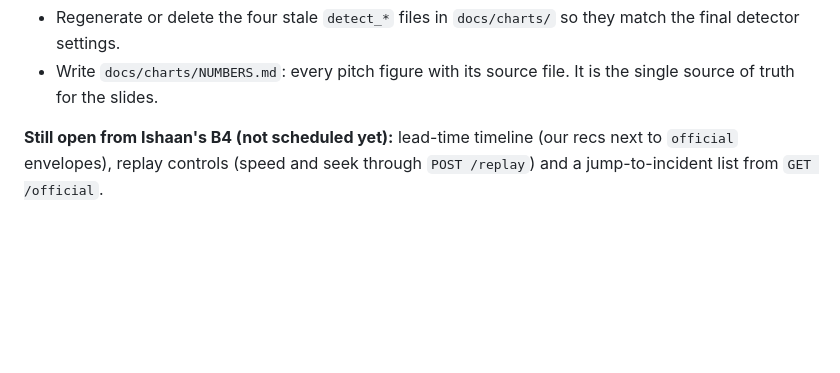
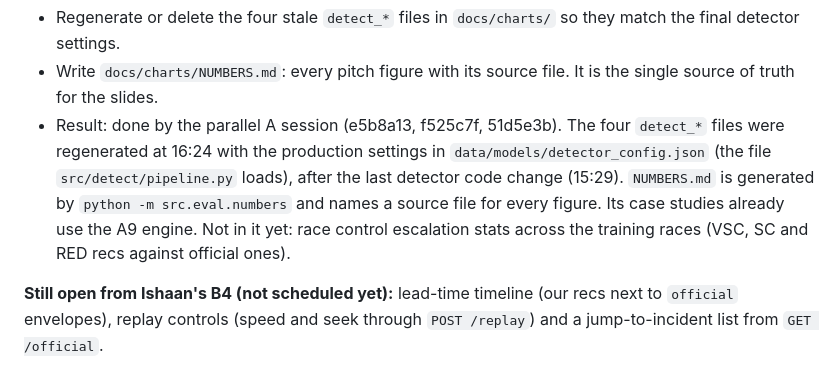
Before and after one commit to Pseudocoder28/Fast-Flag, a Markdown page: docs/session_a.md, the part around the change. Rendered like a GitHub page; blank space fills up the shorter version.

Commit message:
A: A12 housekeeping verified, detect files and NUMBERS.md match production settings
The parallel A session regenerated the four detect_* files with the
production detector settings and wrote NUMBERS.md (e5b8a13, f525c7f,
51d5e3b). Checked they postdate the last detector change and use the config
the server loads. Recorded the one gap: escalation stats are not in
NUMBERS.md yet.

Co-Authored-By: Claude Opus 5.5 <noreply@anthropic.com>

```diff
--- a/docs/session_a.md
+++ b/docs/session_a.md
@@ -89,6 +89,7 @@ Naman now also owns `src/racecontrol/`, `dashboard/` and `tests/test_racecontrol
 **A12. Housekeeping (last)**
 - Regenerate or delete the four stale `detect_*` files in `docs/charts/` so they match the final detector settings.
 - Write `docs/charts/NUMBERS.md`: every pitch figure with its source file. It is the single source of truth for the slides.
+- Result: done by the parallel A session (e5b8a13, f525c7f, 51d5e3b). The four `detect_*` files were regenerated at 16:24 with the production settings in `data/models/detector_config.json` (the file `src/detect/pipeline.py` loads), after the last detector code change (15:29). `NUMBERS.md` is generated by `python -m src.eval.numbers` and names a source file for every figure. Its case studies already use the A9 engine. Not in it yet: race control escalation stats across the training races (VSC, SC and RED recs against official ones).
 
 **Still open from Ishaan's B4 (not scheduled yet):** lead-time timeline (our recs next to `official` envelopes), replay controls (speed and seek through `POST /replay`) and a jump-to-incident list from `GET /official`.
 
```
